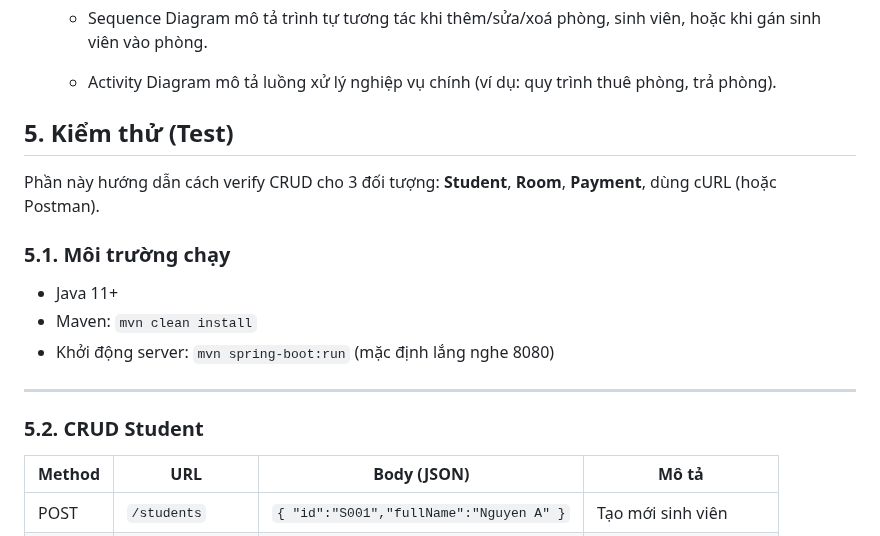
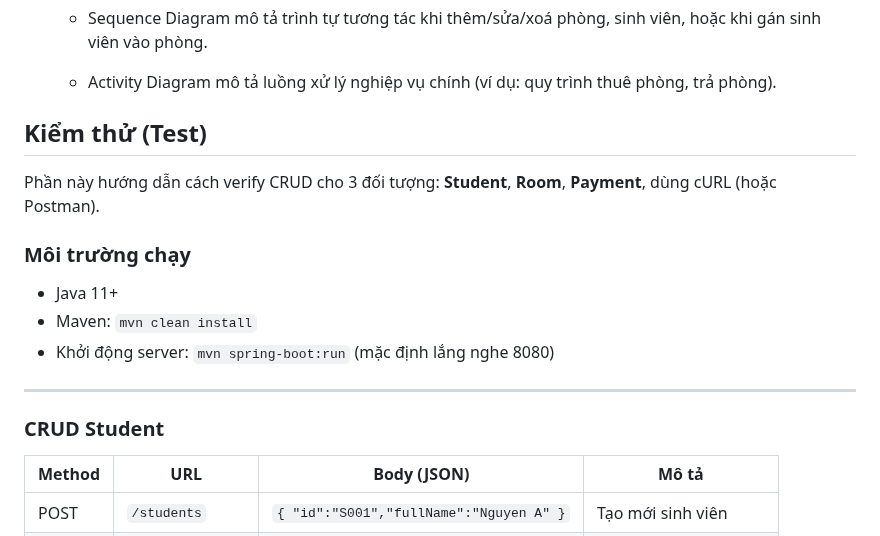
Before and after one commit to Vuhuyky/Group9_OOP_N02_term3_2025, a Markdown page: README.md, the part around the change. Rendered like a GitHub page.

```diff
--- a/README.md
+++ b/README.md
@@ -54,18 +54,18 @@ Nội dung 03:
     + Activity Diagram mô tả luồng xử lý nghiệp vụ chính (ví dụ: quy trình thuê phòng, trả phòng).
 
 
-## 5. Kiểm thử (Test)
+## Kiểm thử (Test)
 
 Phần này hướng dẫn cách verify CRUD cho 3 đối tượng: **Student**, **Room**, **Payment**, dùng cURL (hoặc Postman).
 
-### 5.1. Môi trường chạy
+### Môi trường chạy
 - Java 11+
 - Maven: `mvn clean install`
 - Khởi động server: `mvn spring-boot:run` (mặc định lắng nghe 8080)
 
 ---
 
-### 5.2. CRUD Student
+### CRUD Student
 
 | Method | URL                    | Body (JSON)                             | Mô tả                   |
 | ------ | ---------------------- | --------------------------------------- | ----------------------- |
```
